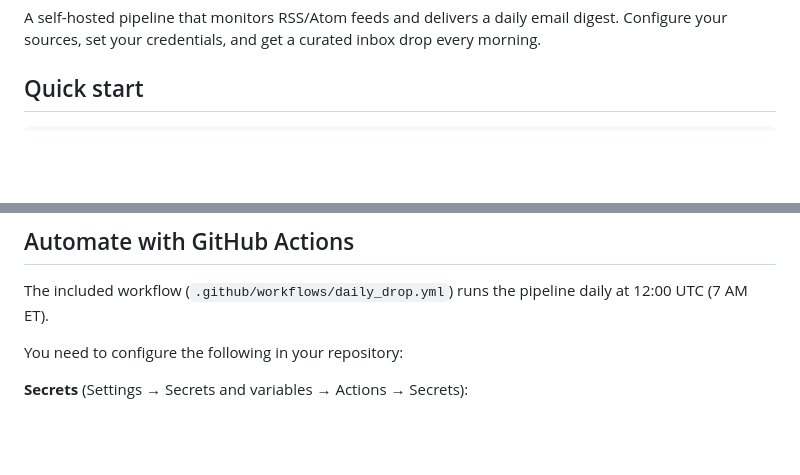
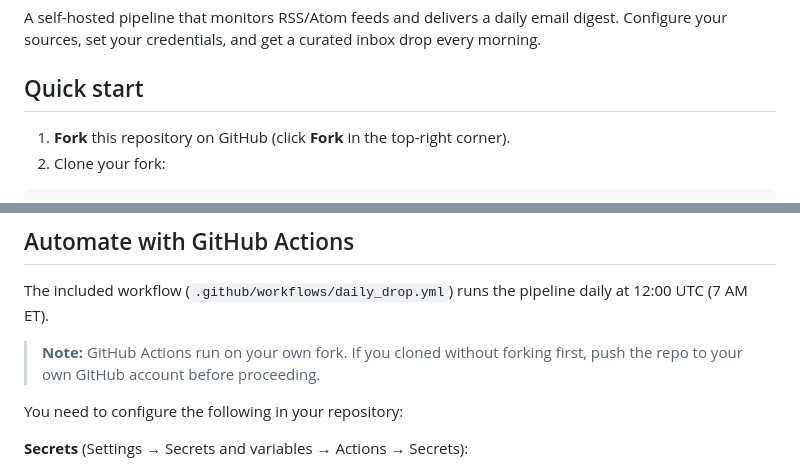
Before and after one commit to dfangafk/daily-drop, a Markdown page: README.md, 2 parts joined by grey strips. Drawn GitHub-style; blank space fills up the shorter version.

Commit message:
docs: clarify fork-first workflow for GitHub Actions setup

````diff
--- a/README.md
+++ b/README.md
@@ -4,4 +4,7 @@ A self-hosted pipeline that monitors RSS/Atom feeds and delivers a daily email d
 
 ## Quick start
 
+1. **Fork** this repository on GitHub (click **Fork** in the top-right corner).
+2. Clone your fork:
+
 ```bash
@@ -86,6 +89,8 @@ Flags:
 
 The included workflow (`.github/workflows/daily_drop.yml`) runs the pipeline daily at 12:00 UTC (7 AM ET).
 
+> **Note:** GitHub Actions run on your own fork. If you cloned without forking first, push the repo to your own GitHub account before proceeding.
+
 You need to configure the following in your repository:
 
 **Secrets** (Settings → Secrets and variables → Actions → Secrets):
````
Also changed, not shown: other parts of README.md (+1 -1 lines).
